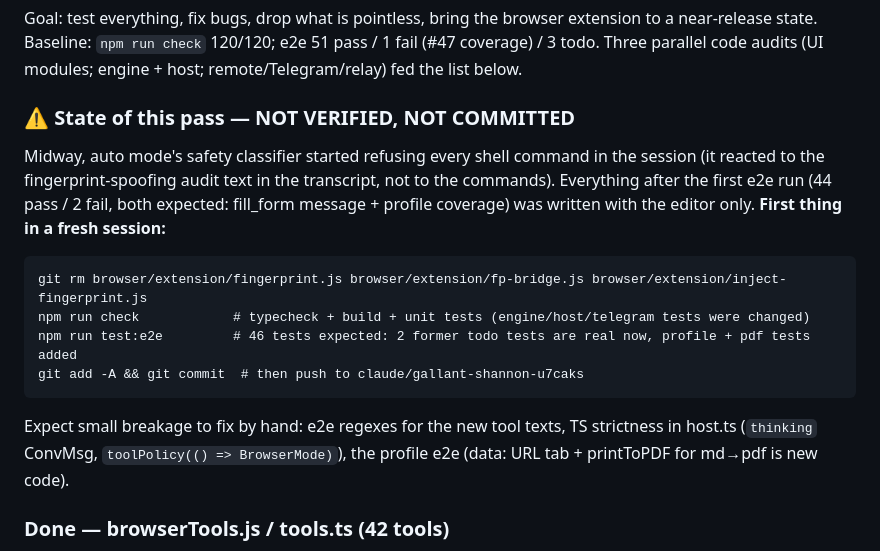
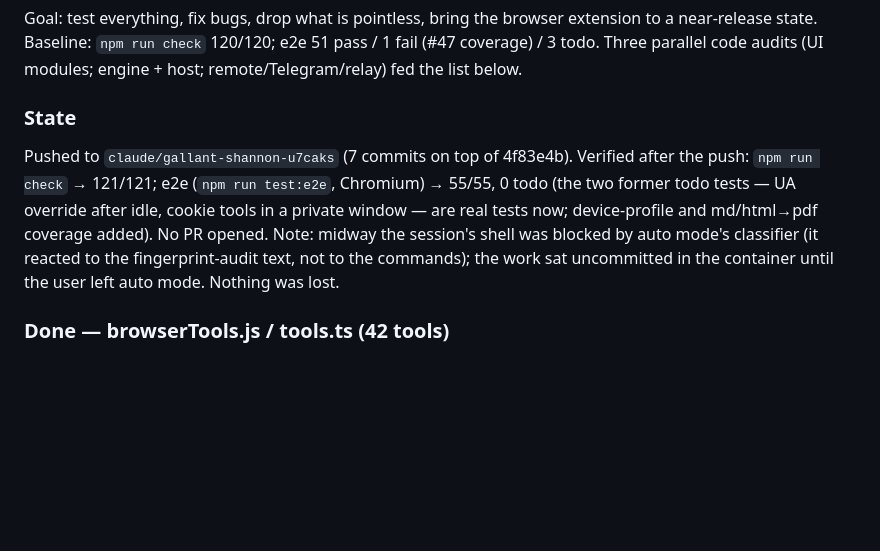
Before and after one commit to KARI-show/agent-browser-3, a Markdown page: SESSION.md, the part around the change. Drawn GitHub-style; blank space fills up the shorter version.

Commit message:
docs: SESSION.md — the browser pass is verified (check 121/121, e2e 55/55)
Co-Authored-By: Claude Fable 5.1 <noreply@anthropic.com>
Claude-Session: https://claude.ai/code/session_01KLhdNaJU5bhvhCPVmcXc15

````diff
--- a/SESSION.md
+++ b/SESSION.md
@@ -98,20 +98,14 @@ Goal: test everything, fix bugs, drop what is pointless, bring the browser exten
 Baseline: `npm run check` 120/120; e2e 51 pass / 1 fail (#47 coverage) / 3 todo.
 Three parallel code audits (UI modules; engine + host; remote/Telegram/relay) fed the list below.
 
-### ⚠ State of this pass — NOT VERIFIED, NOT COMMITTED
-Midway, auto mode's safety classifier started refusing every shell command in the session (it reacted to
-the fingerprint-spoofing audit text in the transcript, not to the commands). Everything after the first
-e2e run (44 pass / 2 fail, both expected: fill_form message + profile coverage) was written with the
-editor only. **First thing in a fresh session:**
-```
-git rm browser/extension/fingerprint.js browser/extension/fp-bridge.js browser/extension/inject-fingerprint.js
-npm run check            # typecheck + build + unit tests (engine/host/telegram tests were changed)
-npm run test:e2e         # 46 tests expected: 2 former todo tests are real now, profile + pdf tests added
-git add -A && git commit  # then push to claude/gallant-shannon-u7caks
-```
-Expect small breakage to fix by hand: e2e regexes for the new tool texts, TS strictness in host.ts
-(`thinking` ConvMsg, `toolPolicy(() => BrowserMode)`), the profile e2e (data: URL tab + printToPDF for
-md→pdf is new code).
+### State
+Pushed to `claude/gallant-shannon-u7caks` (7 commits on top of 4f83e4b). Verified after the push:
+`npm run check` → 121/121; e2e (`npm run test:e2e`, Chromium) → 55/55, 0 todo (the two former
+todo tests — UA override after idle, cookie tools in a private window — are real tests now;
+device-profile and md/html→pdf coverage added). No PR opened.
+Note: midway the session's shell was blocked by auto mode's classifier (it reacted to the
+fingerprint-audit text, not to the commands); the work sat uncommitted in the container until the
+user left auto mode. Nothing was lost.
 
 ### Done — browserTools.js / tools.ts (42 tools)
 - Undeclared tools `browser_cache_extract`, `browser_download_open`, `browser_network_log` removed
````
